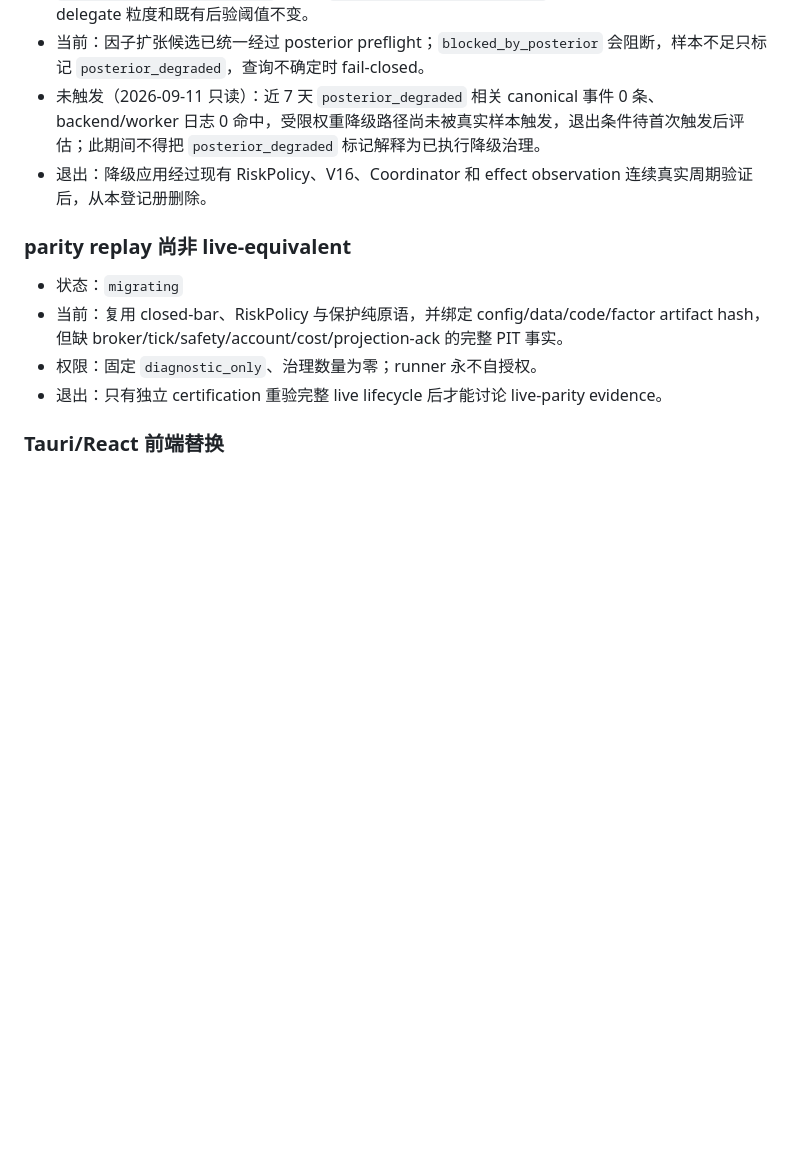
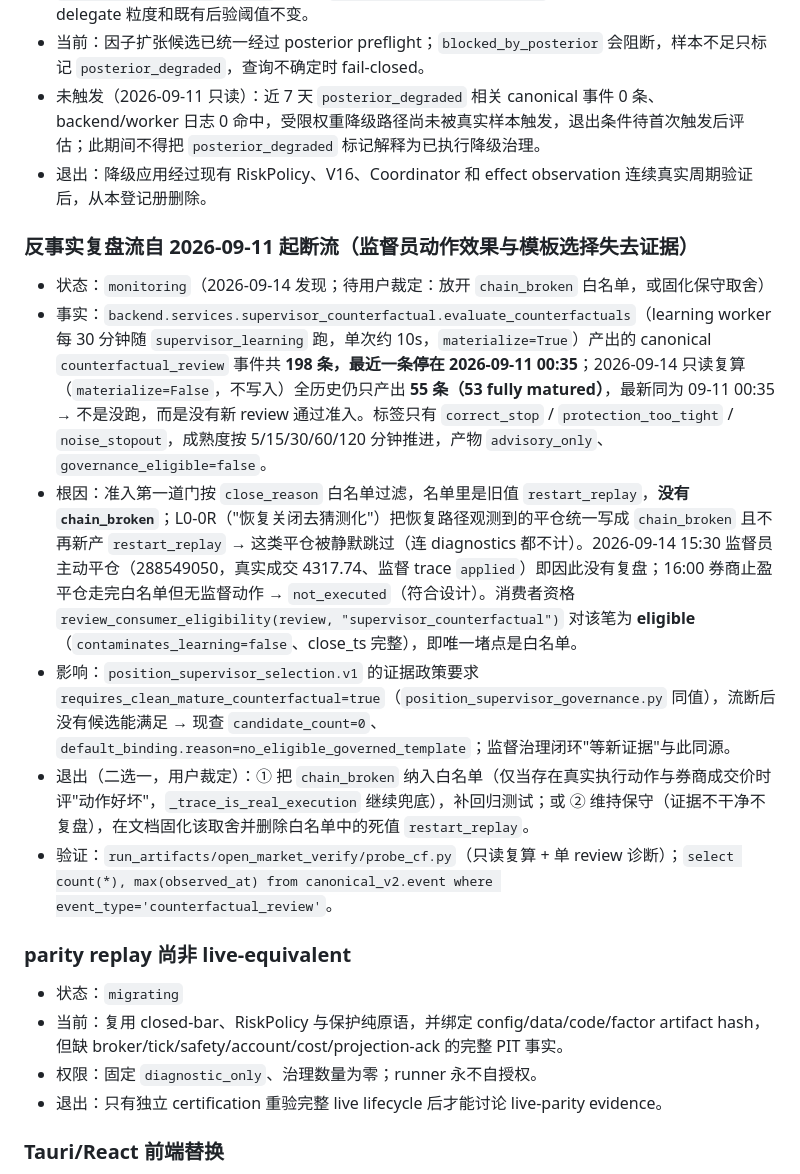
Before and after one commit to zhuzhu6666/quant_trading, a Markdown page: docs/legacy-debt-register.md, the part around the change. Rendered like a GitHub page; blank space fills up the shorter version.

Commit message:
docs(repair): register the frozen counterfactual stream and confirm the entry-cluster consumption

```diff
--- a/docs/legacy-debt-register.md
+++ b/docs/legacy-debt-register.md
@@ -142,6 +142,15 @@
 - 未触发（2026-09-11 只读）：近 7 天 `posterior_degraded` 相关 canonical 事件 0 条、backend/worker 日志 0 命中，受限权重降级路径尚未被真实样本触发，退出条件待首次触发后评估；此期间不得把 `posterior_degraded` 标记解释为已执行降级治理。
 - 退出：降级应用经过现有 RiskPolicy、V16、Coordinator 和 effect observation 连续真实周期验证后，从本登记册删除。
 
+### 反事实复盘流自 2026-09-11 起断流（监督员动作效果与模板选择失去证据）
+
+- 状态：`monitoring`（2026-09-14 发现；待用户裁定：放开 `chain_broken` 白名单，或固化保守取舍）
+- 事实：`backend.services.supervisor_counterfactual.evaluate_counterfactuals`（learning worker 每 30 分钟随 `supervisor_learning` 跑，单次约 10s，`materialize=True`）产出的 canonical `counterfactual_review` 事件共 **198 条，最近一条停在 2026-09-11 00:35**；2026-09-14 只读复算（`materialize=False`，不写入）全历史仍只产出 **55 条（53 fully matured）**，最新同为 09-11 00:35 → 不是没跑，而是没有新 review 通过准入。标签只有 `correct_stop` / `protection_too_tight` / `noise_stopout`，成熟度按 5/15/30/60/120 分钟推进，产物 `advisory_only`、`governance_eligible=false`。
+- 根因：准入第一道门按 `close_reason` 白名单过滤，名单里是旧值 `restart_replay`，**没有 `chain_broken`**；L0-0R（"恢复关闭去猜测化"）把恢复路径观测到的平仓统一写成 `chain_broken` 且不再新产 `restart_replay` → 这类平仓被静默跳过（连 diagnostics 都不计）。2026-09-14 15:30 监督员主动平仓（288549050，真实成交 4317.74、监督 trace `applied`）即因此没有复盘；16:00 券商止盈平仓走完白名单但无监督动作 → `not_executed`（符合设计）。消费者资格 `review_consumer_eligibility(review, "supervisor_counterfactual")` 对该笔为 **eligible**（`contaminates_learning=false`、close_ts 完整），即唯一堵点是白名单。
+- 影响：`position_supervisor_selection.v1` 的证据政策要求 `requires_clean_mature_counterfactual=true`（`position_supervisor_governance.py` 同值），流断后没有候选能满足 → 现查 `candidate_count=0`、`default_binding.reason=no_eligible_governed_template`；监督治理闭环"等新证据"与此同源。
+- 退出（二选一，用户裁定）：① 把 `chain_broken` 纳入白名单（仅当存在真实执行动作与券商成交价时评"动作好坏"，`_trace_is_real_execution` 继续兜底），补回归测试；或 ② 维持保守（证据不干净不复盘），在文档固化该取舍并删除白名单中的死值 `restart_replay`。
+- 验证：`run_artifacts/open_market_verify/probe_cf.py`（只读复算 + 单 review 诊断）；`select count(*), max(observed_at) from canonical_v2.event where event_type='counterfactual_review'`。
+
 ### parity replay 尚非 live-equivalent
 
 - 状态：`migrating`
```
Also changed, not shown: docs/phased-repair-rollout-status.md (+3 -2 lines).
